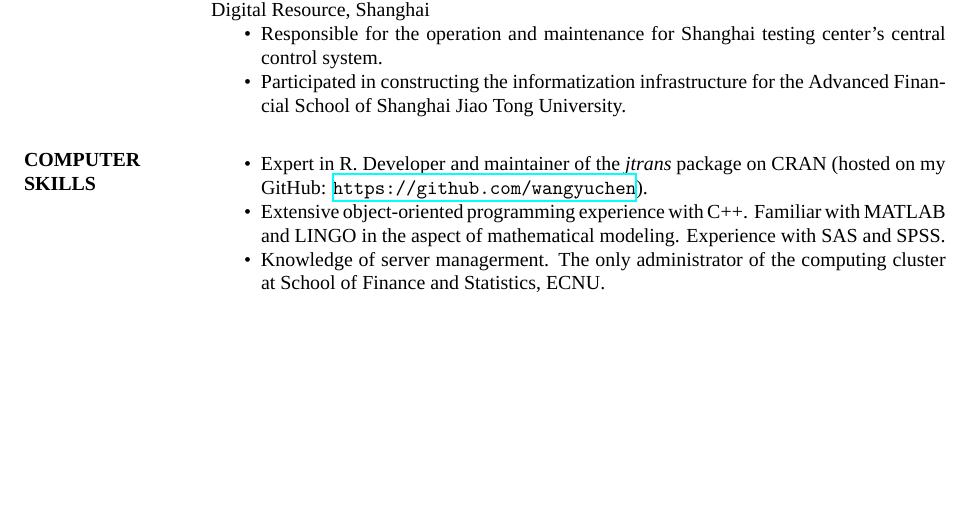
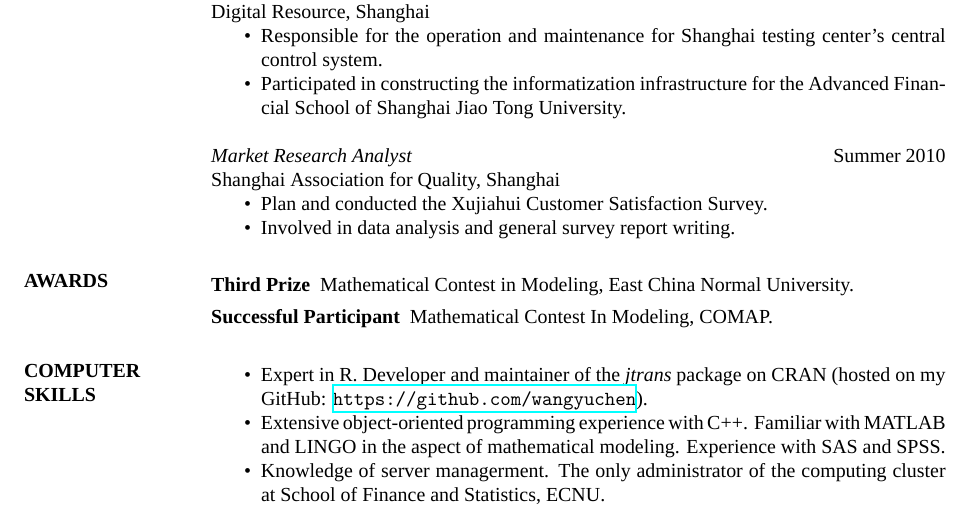
Before and after one commit to wangyuchen/resume, a LaTeX CV (resume.tex): part of page 2 of 2, cut so that both start at the same text, the shorter picture padded with empty space. Compiled offline with XeLaTeX; a missing font is replaced by an installed copy or a similar font.

Commit message:
final version for phd

```diff
--- a/resume.tex
+++ b/resume.tex
@@ -79,6 +78,19 @@
 			\item Participated in constructing the informatization infrastructure for the Advanced Financial School of Shanghai Jiao Tong University.
 		\end{itemize}
 
+		{\sl Market Research Analyst} \hfill Summer 2010 \\
+        Shanghai Association for Quality, Shanghai
+        \begin{itemize}  \itemsep -2pt %reduce space between items
+			\item Plan and conducted the Xujiahui Customer Satisfaction Survey.
+        	\item Involved in data analysis and general survey report writing.
+        \end{itemize}
+
+		\section{AWARDS}
+		\begin{description}
+		  \item[Third Prize] Mathematical Contest in Modeling, East China Normal University.
+		  \item[Successful Participant] Mathematical Contest In Modeling, COMAP.
+		\end{description}
+
 		\section{COMPUTER \\ SKILLS}
 		\begin{itemize}  \itemsep -2pt %reduce space between items
 			\item Expert in R. Developer and maintainer of the \emph{jtrans} package on CRAN (hosted on my GitHub: \url{https://github.com/wangyuchen}).
```
Also changed, not shown: resume.tex (6 more changed lines).
